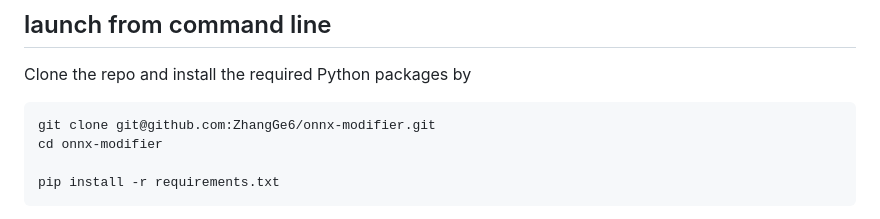
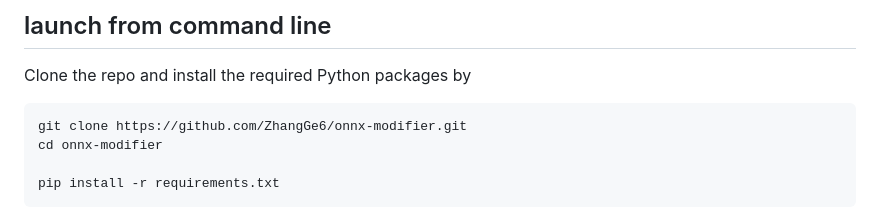
Before and after one commit to ZhangGe6/onnx-modifier, a Markdown page: README.md, the part around the change. GitHub-like rendering.

Commit message:
[Chore] Update the git clone command tutorial

````diff
--- a/README.md
+++ b/README.md
@@ -36,7 +36,7 @@ We have three methods to launch `onnx-modifier` now.
 Clone the repo and install the required Python packages by
 
 ```bash
-git clone git@github.com:ZhangGe6/onnx-modifier.git
+git clone https://github.com/ZhangGe6/onnx-modifier.git
 cd onnx-modifier
 
 pip install -r requirements.txt
````
